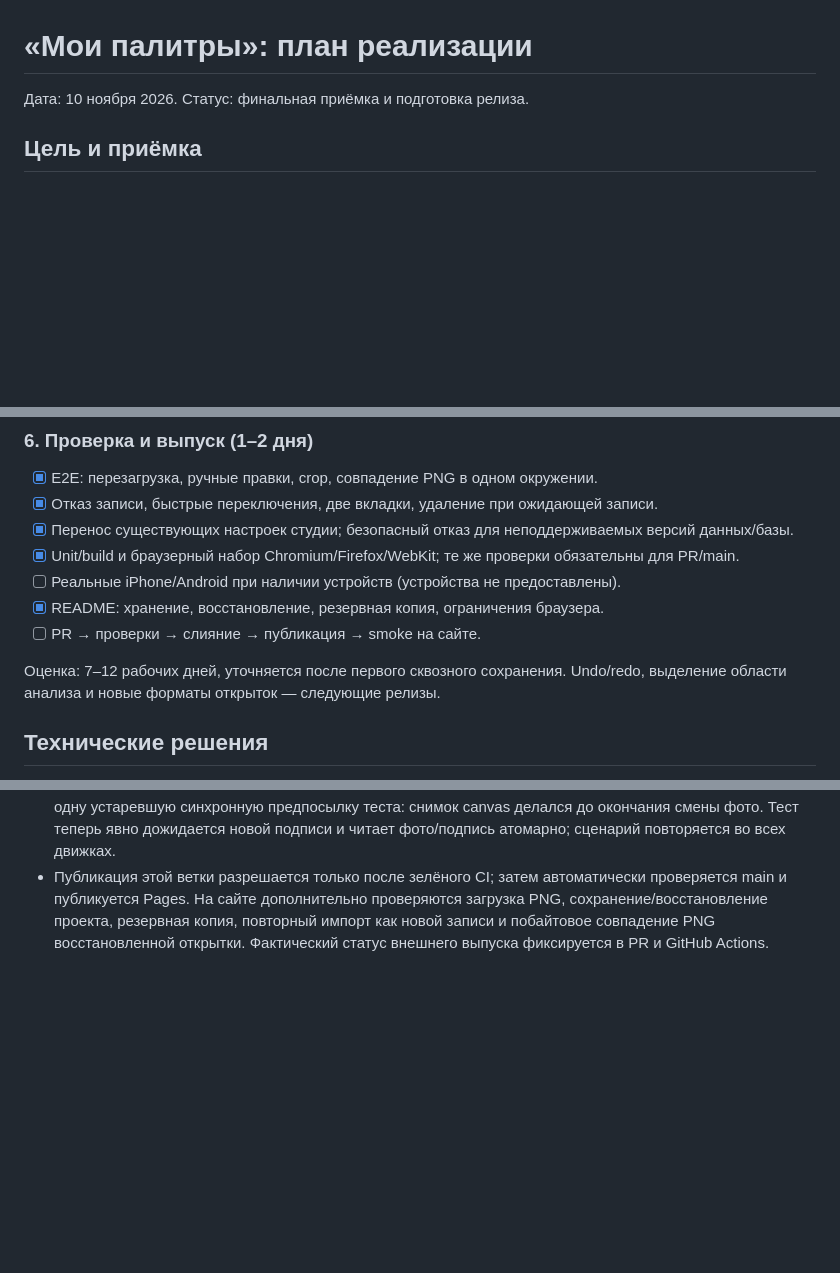
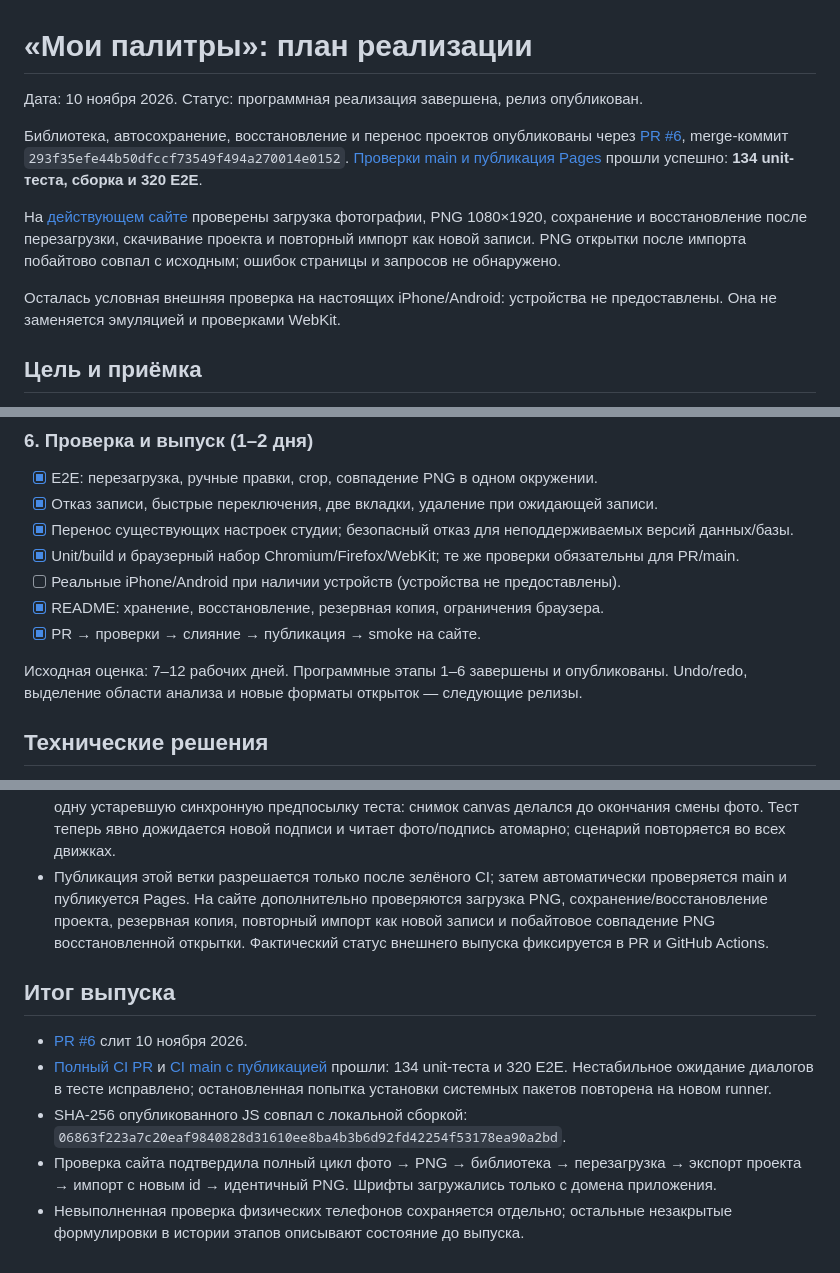
Before and after one commit to Llayon/alisapalette, a Markdown page: PROJECTS_PLAN.md, 3 parts joined by grey strips. GitHub-like rendering; blank space fills up the shorter version.

```diff
--- a/PROJECTS_PLAN.md
+++ b/PROJECTS_PLAN.md
@@ -1,6 +1,20 @@
 # «Мои палитры»: план реализации
 
-Дата: 10 ноября 2026. Статус: финальная приёмка и подготовка релиза.
+Дата: 10 ноября 2026. Статус: программная реализация завершена, релиз опубликован.
+
+Библиотека, автосохранение, восстановление и перенос проектов опубликованы
+через [PR #6](https://github.com/Llayon/alisapalette/pull/6), merge-коммит
+`293f35efe44b50dfccf73549f494a270014e0152`.
+[Проверки main и публикация Pages](https://github.com/Llayon/alisapalette/actions/runs/42793432554)
+прошли успешно: **134 unit-теста, сборка и 320 E2E**.
+
+На [действующем сайте](https://llayon.github.io/alisapalette/) проверены загрузка
+фотографии, PNG 1080×1920, сохранение и восстановление после перезагрузки,
+скачивание проекта и повторный импорт как новой записи. PNG открытки после
+импорта побайтово совпал с исходным; ошибок страницы и запросов не обнаружено.
+
+Осталась условная внешняя проверка на настоящих iPhone/Android: устройства
+не предоставлены. Она не заменяется эмуляцией и проверками WebKit.
 
 ## Цель и приёмка
 
@@ -73,9 +87,9 @@
 - [x] Unit/build и браузерный набор Chromium/Firefox/WebKit; те же проверки обязательны для PR/main.
 - [ ] Реальные iPhone/Android при наличии устройств (устройства не предоставлены).
 - [x] README: хранение, восстановление, резервная копия, ограничения браузера.
-- [ ] PR → проверки → слияние → публикация → smoke на сайте.
+- [x] PR → проверки → слияние → публикация → smoke на сайте.
 
-Оценка: 7–12 рабочих дней, уточняется после первого сквозного сохранения.
+Исходная оценка: 7–12 рабочих дней. Программные этапы 1–6 завершены и опубликованы.
 Undo/redo, выделение области анализа и новые форматы открыток — следующие релизы.
 
 ## Технические решения
@@ -184,3 +198,17 @@ Undo/redo, выделение области анализа и новые фор
   загрузка PNG, сохранение/восстановление проекта, резервная копия, повторный
   импорт как новой записи и побайтовое совпадение PNG восстановленной открытки.
   Фактический статус внешнего выпуска фиксируется в PR и GitHub Actions.
+
+## Итог выпуска
+
+- [PR #6](https://github.com/Llayon/alisapalette/pull/6) слит 10 ноября 2026.
+- [Полный CI PR](https://github.com/Llayon/alisapalette/actions/runs/42791047753/attempts/2)
+  и [CI main с публикацией](https://github.com/Llayon/alisapalette/actions/runs/42793432554)
+  прошли: 134 unit-теста и 320 E2E. Нестабильное ожидание диалогов в тесте исправлено;
+  остановленная попытка установки системных пакетов повторена на новом runner.
+- SHA-256 опубликованного JS совпал с локальной сборкой:
+  `06863f223a7c20eaf9840828d31610ee8ba4b3b6d92fd42254f53178ea90a2bd`.
+- Проверка сайта подтвердила полный цикл фото → PNG → библиотека → перезагрузка →
+  экспорт проекта → импорт с новым id → идентичный PNG. Шрифты загружались только с домена приложения.
+- Невыполненная проверка физических телефонов сохраняется отдельно; остальные
+  незакрытые формулировки в истории этапов описывают состояние до выпуска.
```
Also changed, not shown: other parts of PROJECTS_PLAN.md (+1 -1 lines), IMPLEMENTATION_PLAN.md (+18 -4 lines), README.md (+8 -1 lines).
